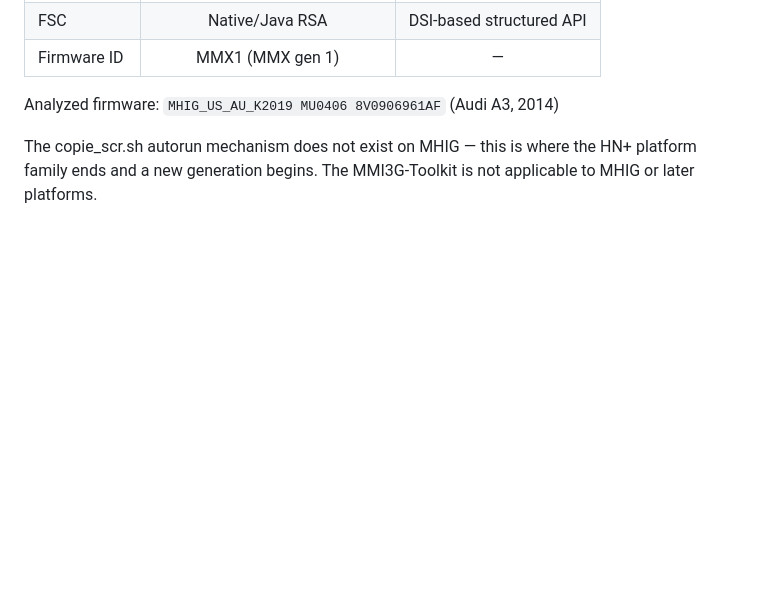
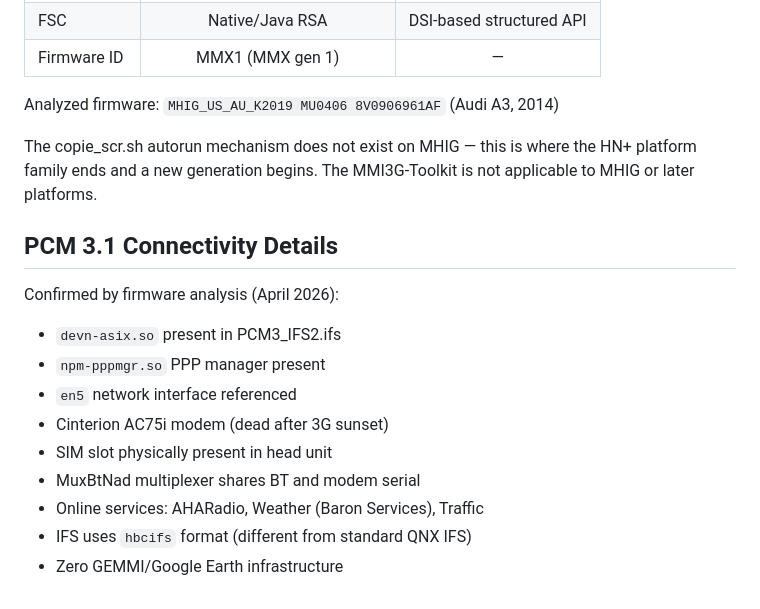
Before and after one commit to dspl1236/MMI3G-Toolkit, a Markdown page: research/PLATFORM_FAMILY.md, the part around the change. Rendered like a GitHub page; blank space fills up the shorter version.

```diff
--- a/research/PLATFORM_FAMILY.md
+++ b/research/PLATFORM_FAMILY.md
@@ -130,3 +130,16 @@ Analyzed firmware: `MHIG_US_AU_K2019 MU0406 8V0906961AF` (Audi A3, 2014)
 The copie_scr.sh autorun mechanism does not exist on MHIG — this is
 where the HN+ platform family ends and a new generation begins.
 The MMI3G-Toolkit is not applicable to MHIG or later platforms.
+
+## PCM 3.1 Connectivity Details
+
+Confirmed by firmware analysis (April 2026):
+- `devn-asix.so` present in PCM3_IFS2.ifs
+- `npm-pppmgr.so` PPP manager present
+- `en5` network interface referenced
+- Cinterion AC75i modem (dead after 3G sunset)
+- SIM slot physically present in head unit
+- MuxBtNad multiplexer shares BT and modem serial
+- Online services: AHARadio, Weather (Baron Services), Traffic
+- IFS uses `hbcifs` format (different from standard QNX IFS)
+- Zero GEMMI/Google Earth infrastructure
```
Also changed, not shown: research/DATA_CONNECTIVITY_OPTIONS.md (+19 -0 lines).
